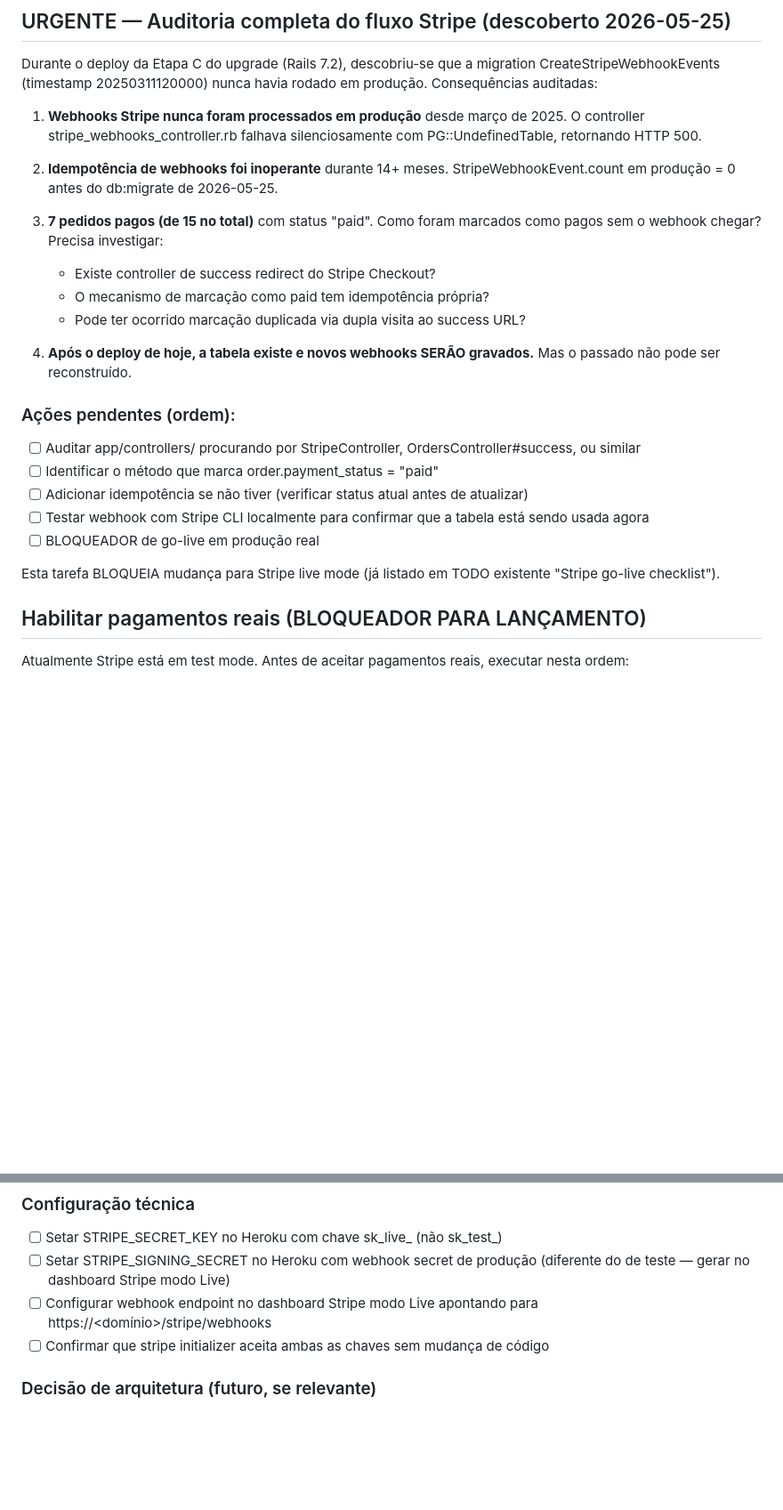
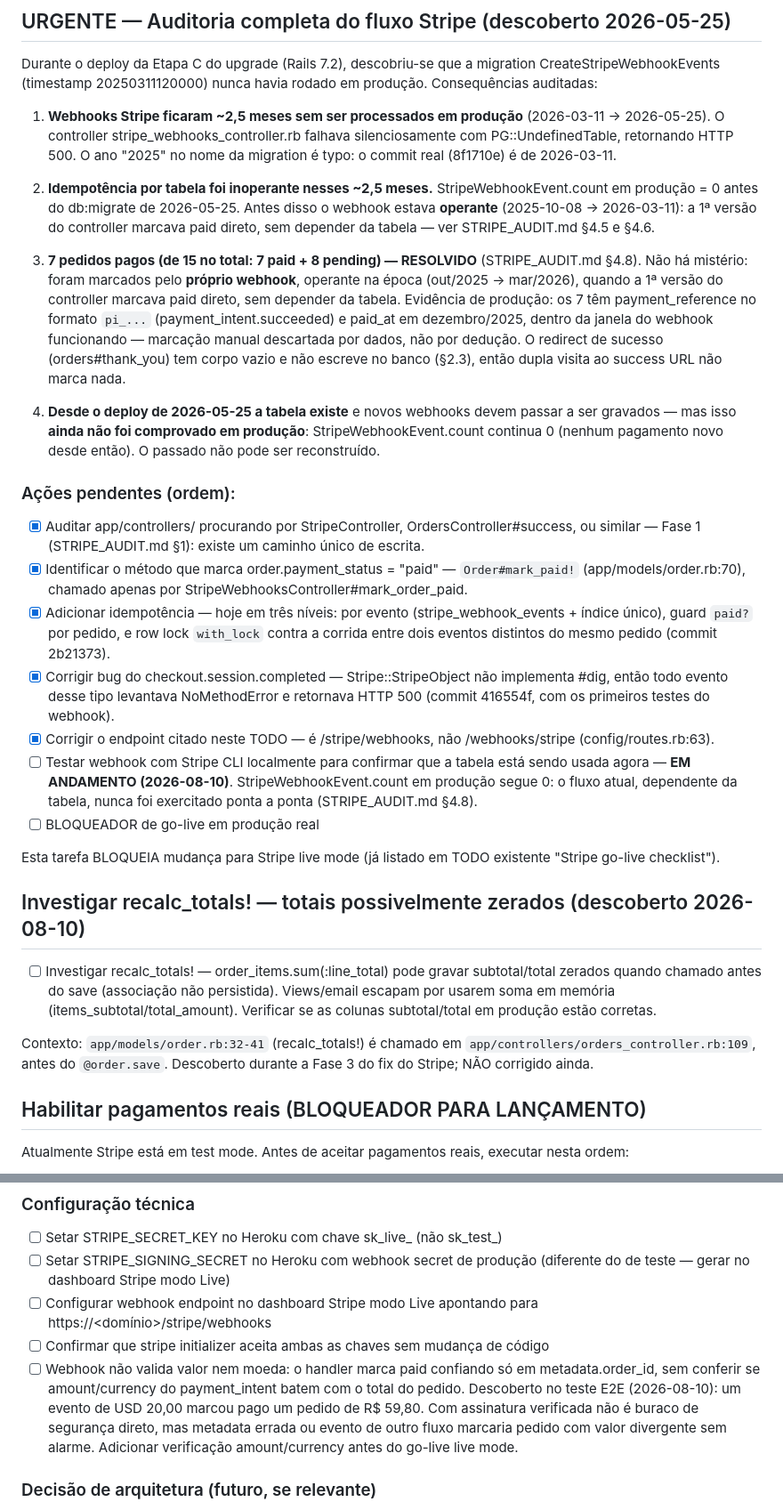
Before and after one commit to rodrigolizze/trscrews, a Markdown page: TODO.md, 2 parts joined by grey strips. Shown at 89% size. Rendered like a GitHub page; blank space fills up the shorter version.

```diff
--- a/TODO.md
+++ b/TODO.md
@@ -4,37 +4,73 @@ Durante o deploy da Etapa C do upgrade (Rails 7.2), descobriu-se que
 a migration CreateStripeWebhookEvents (timestamp 20250311120000)
 nunca havia rodado em produção. Consequências auditadas:
 
-1. **Webhooks Stripe nunca foram processados em produção** desde
-   março de 2025. O controller stripe_webhooks_controller.rb falhava
-   silenciosamente com PG::UndefinedTable, retornando HTTP 500.
+1. **Webhooks Stripe ficaram ~2,5 meses sem ser processados em
+   produção** (2026-03-11 → 2026-05-25). O controller
+   stripe_webhooks_controller.rb falhava silenciosamente com
+   PG::UndefinedTable, retornando HTTP 500. O ano "2025" no nome da
+   migration é typo: o commit real (8f1710e) é de 2026-03-11.
 
-2. **Idempotência de webhooks foi inoperante** durante 14+ meses.
+2. **Idempotência por tabela foi inoperante nesses ~2,5 meses.**
    StripeWebhookEvent.count em produção = 0 antes do db:migrate de
-   2026-05-25.
+   2026-05-25. Antes disso o webhook estava **operante**
+   (2025-10-08 → 2026-03-11): a 1ª versão do controller marcava paid
+   direto, sem depender da tabela — ver STRIPE_AUDIT.md §4.5 e §4.6.
 
-3. **7 pedidos pagos (de 15 no total)** com status "paid". Como foram
-   marcados como pagos sem o webhook chegar? Precisa investigar:
-   - Existe controller de success redirect do Stripe Checkout?
-   - O mecanismo de marcação como paid tem idempotência própria?
-   - Pode ter ocorrido marcação duplicada via dupla visita ao
-     success URL?
+3. **7 pedidos pagos (de 15 no total: 7 paid + 8 pending) — RESOLVIDO**
+   (STRIPE_AUDIT.md §4.8). Não há mistério: foram marcados pelo
+   **próprio webhook**, operante na época (out/2025 → mar/2026),
+   quando a 1ª versão do controller marcava paid direto, sem depender
+   da tabela. Evidência de produção: os 7 têm payment_reference no
+   formato `pi_...` (payment_intent.succeeded) e paid_at em
+   dezembro/2025, dentro da janela do webhook funcionando — marcação
+   manual descartada por dados, não por dedução. O redirect de
+   sucesso (orders#thank_you) tem corpo vazio e não escreve no banco
+   (§2.3), então dupla visita ao success URL não marca nada.
 
-4. **Após o deploy de hoje, a tabela existe e novos webhooks SERÃO
-   gravados.** Mas o passado não pode ser reconstruído.
+4. **Desde o deploy de 2026-05-25 a tabela existe** e novos webhooks
+   devem passar a ser gravados — mas isso **ainda não foi comprovado
+   em produção**: StripeWebhookEvent.count continua 0 (nenhum
+   pagamento novo desde então). O passado não pode ser reconstruído.
 
 ### Ações pendentes (ordem):
 
-- [ ] Auditar app/controllers/ procurando por StripeController,
-      OrdersController#success, ou similar
-- [ ] Identificar o método que marca order.payment_status = "paid"
-- [ ] Adicionar idempotência se não tiver (verificar status atual
-      antes de atualizar)
+- [x] Auditar app/controllers/ procurando por StripeController,
+      OrdersController#success, ou similar — Fase 1
+      (STRIPE_AUDIT.md §1): existe um caminho único de escrita.
+- [x] Identificar o método que marca order.payment_status = "paid"
+      — `Order#mark_paid!` (app/models/order.rb:70), chamado apenas
+      por StripeWebhooksController#mark_order_paid.
+- [x] Adicionar idempotência — hoje em três níveis: por evento
+      (stripe_webhook_events + índice único), guard `paid?` por
+      pedido, e row lock `with_lock` contra a corrida entre dois
+      eventos distintos do mesmo pedido (commit 2b21373).
+- [x] Corrigir bug do checkout.session.completed — Stripe::StripeObject
+      não implementa #dig, então todo evento desse tipo levantava
+      NoMethodError e retornava HTTP 500 (commit 416554f, com os
+      primeiros testes do webhook).
+- [x] Corrigir o endpoint citado neste TODO — é /stripe/webhooks,
+      não /webhooks/stripe (config/routes.rb:63).
 - [ ] Testar webhook com Stripe CLI localmente para confirmar que
-      a tabela está sendo usada agora
+      a tabela está sendo usada agora — **EM ANDAMENTO (2026-08-10)**.
+      StripeWebhookEvent.count em produção segue 0: o fluxo atual,
+      dependente da tabela, nunca foi exercitado ponta a ponta
+      (STRIPE_AUDIT.md §4.8).
 - [ ] BLOQUEADOR de go-live em produção real
 
 Esta tarefa BLOQUEIA mudança para Stripe live mode (já listado em
 TODO existente "Stripe go-live checklist").
+
+## Investigar recalc_totals! — totais possivelmente zerados (descoberto 2026-08-10)
+
+- [ ] Investigar recalc_totals! — order_items.sum(:line_total) pode
+      gravar subtotal/total zerados quando chamado antes do save
+      (associação não persistida). Views/email escapam por usarem
+      soma em memória (items_subtotal/total_amount). Verificar se as
+      colunas subtotal/total em produção estão corretas.
+
+Contexto: `app/models/order.rb:32-41` (recalc_totals!) é chamado em
+`app/controllers/orders_controller.rb:109`, antes do `@order.save`.
+Descoberto durante a Fase 3 do fix do Stripe; NÃO corrigido ainda.
 
 ## Habilitar pagamentos reais (BLOQUEADOR PARA LANÇAMENTO)
 
@@ -57,6 +93,14 @@ reais, executar nesta ordem:
       apontando para https://<domínio>/stripe/webhooks
 - [ ] Confirmar que stripe initializer aceita ambas as chaves sem
       mudança de código
+- [ ] Webhook não valida valor nem moeda: o handler marca paid
+      confiando só em metadata.order_id, sem conferir se amount/currency
+      do payment_intent batem com o total do pedido. Descoberto no teste
+      E2E (2026-08-10): um evento de USD 20,00 marcou pago um pedido de
+      R$ 59,80. Com assinatura verificada não é buraco de segurança
+      direto, mas metadata errada ou evento de outro fluxo marcaria
+      pedido com valor divergente sem alarme. Adicionar verificação
+      amount/currency antes do go-live live mode.
 
 ### Decisão de arquitetura (futuro, se relevante)
 - [ ] Manter Stripe Checkout hospedado (atual — mais simples, menos
```
Also changed, not shown: STRIPE_FIX_PLAN.md (added, +534 -0 lines).
